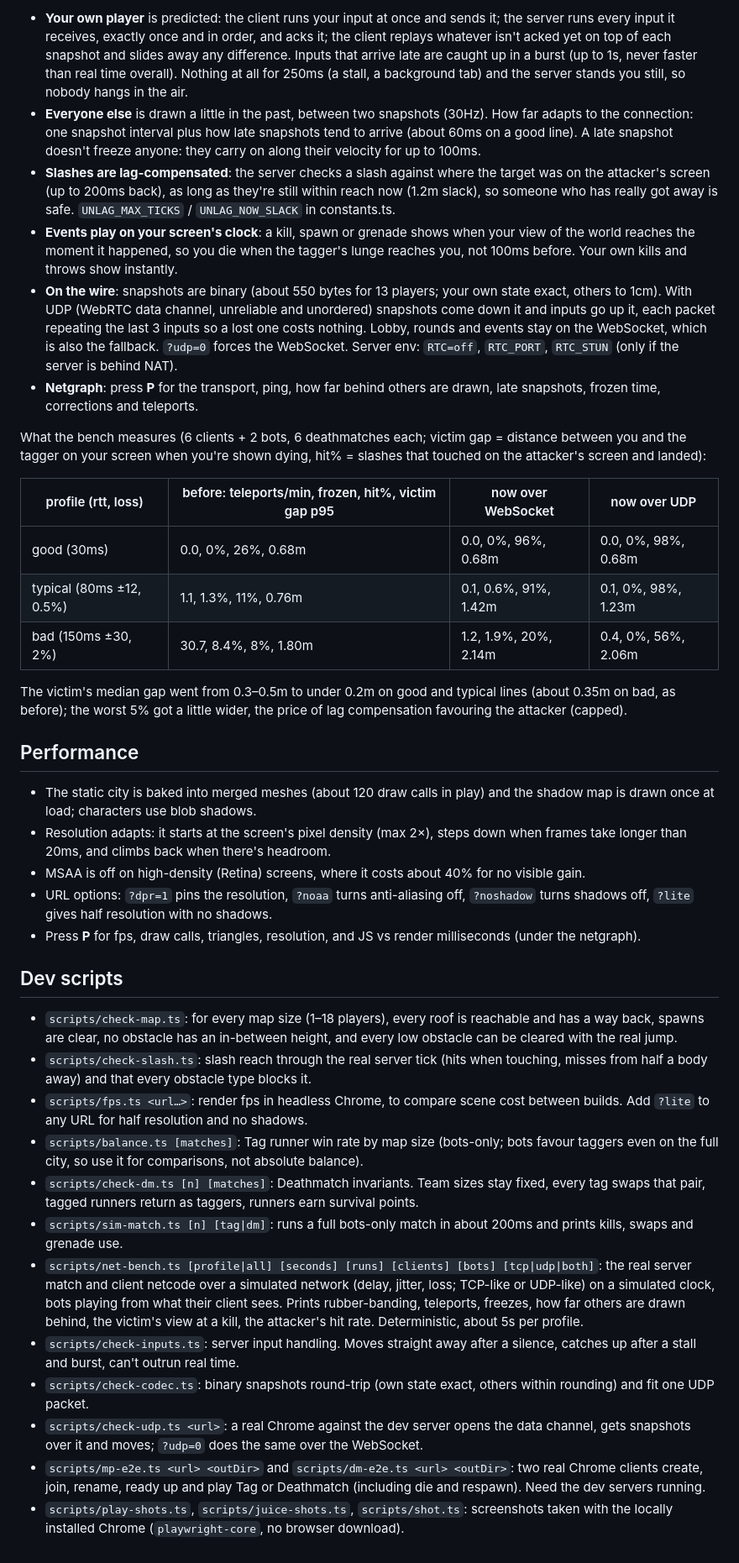
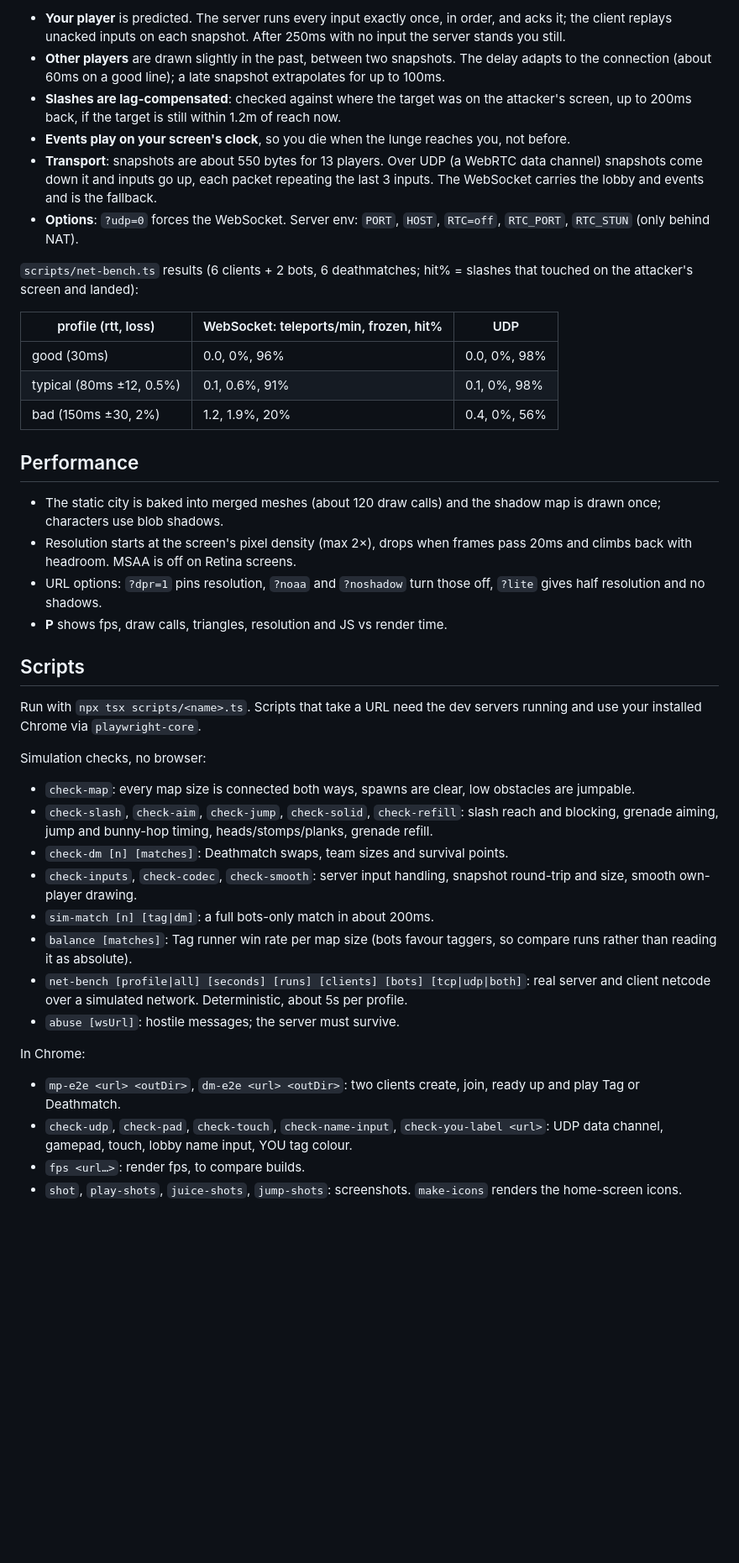
Before and after one commit to n1kben/tag, a Markdown page: README.md, the part around one of its changes. Shown at 84% size. Rendered like a GitHub page; blank space fills up the shorter version.

Commit message:
README: concise rewrite, current grenade kit, map sizes, hosting (Caddy + UDP or Funnel), all dev scripts
Co-Authored-By: Claude Opus 5.5 <noreply@anthropic.com>

```diff
--- a/README.md
+++ b/README.md
@@ -97,40 +81,42 @@ Server-authoritative at 60Hz, like CS 1.6, tuned with `scripts/net-bench.ts` (be
 
-- **Your own player** is predicted: the client runs your input at once and sends it; the server runs every input it receives, exactly once and in order, and acks it; the client replays whatever isn't acked yet on top of each snapshot and slides away any difference. Inputs that arrive late are caught up in a burst (up to 1s, never faster than real time overall). Nothing at all for 250ms (a stall, a background tab) and the server stands you still, so nobody hangs in the air.
-- **Everyone else** is drawn a little in the past, between two snapshots (30Hz). How far adapts to the connection: one snapshot interval plus how late snapshots tend to arrive (about 60ms on a good line). A late snapshot doesn't freeze anyone: they carry on along their velocity for up to 100ms.
-- **Slashes are lag-compensated**: the server checks a slash against where the target was on the attacker's screen (up to 200ms back), as long as they're still within reach now (1.2m slack), so someone who has really got away is safe. `UNLAG_MAX_TICKS` / `UNLAG_NOW_SLACK` in constants.ts.
-- **Events play on your screen's clock**: a kill, spawn or grenade shows when your view of the world reaches the moment it happened, so you die when the tagger's lunge reaches you, not 100ms before. Your own kills and throws show instantly.
-- **On the wire**: snapshots are binary (about 550 bytes for 13 players; your own state exact, others to 1cm). With UDP (WebRTC data channel, unreliable and unordered) snapshots come down it and inputs go up it, each packet repeating the last 3 inputs so a lost one costs nothing. Lobby, rounds and events stay on the WebSocket, which is also the fallback. `?udp=0` forces the WebSocket. Server env: `RTC=off`, `RTC_PORT`, `RTC_STUN` (only if the server is behind NAT).
-- **Netgraph**: press **P** for the transport, ping, how far behind others are drawn, late snapshots, frozen time, corrections and teleports.
+- **Your player** is predicted. The server runs every input exactly once, in order, and acks it; the client replays unacked inputs on each snapshot. After 250ms with no input the server stands you still.
+- **Other players** are drawn slightly in the past, between two snapshots. The delay adapts to the connection (about 60ms on a good line); a late snapshot extrapolates for up to 100ms.
+- **Slashes are lag-compensated**: checked against where the target was on the attacker's screen, up to 200ms back, if the target is still within 1.2m of reach now.
+- **Events play on your screen's clock**, so you die when the lunge reaches you, not before.
+- **Transport**: snapshots are about 550 bytes for 13 players. Over UDP (a WebRTC data channel) snapshots come down it and inputs go up, each packet repeating the last 3 inputs. The WebSocket carries the lobby and events and is the fallback.
+- **Options**: `?udp=0` forces the WebSocket. Server env: `PORT`, `HOST`, `RTC=off`, `RTC_PORT`, `RTC_STUN` (only behind NAT).
 
-What the bench measures (6 clients + 2 bots, 6 deathmatches each; victim gap = distance between you and the tagger on your screen when you're shown dying, hit% = slashes that touched on the attacker's screen and landed):
+`scripts/net-bench.ts` results (6 clients + 2 bots, 6 deathmatches; hit% = slashes that touched on the attacker's screen and landed):
 
-| profile (rtt, loss) | before: teleports/min, frozen, hit%, victim gap p95 | now over WebSocket | now over UDP |
-|---|---|---|---|
-| good (30ms) | 0.0, 0%, 26%, 0.68m | 0.0, 0%, 96%, 0.68m | 0.0, 0%, 98%, 0.68m |
-| typical (80ms ±12, 0.5%) | 1.1, 1.3%, 11%, 0.76m | 0.1, 0.6%, 91%, 1.42m | 0.1, 0%, 98%, 1.23m |
-| bad (150ms ±30, 2%) | 30.7, 8.4%, 8%, 1.80m | 1.2, 1.9%, 20%, 2.14m | 0.4, 0%, 56%, 2.06m |
-
-The victim's median gap went from 0.3–0.5m to under 0.2m on good and typical lines (about 0.35m on bad, as before); the worst 5% got a little wider, the price of lag compensation favouring the attacker (capped).
+| profile (rtt, loss) | WebSocket: teleports/min, frozen, hit% | UDP |
+|---|---|---|
+| good (30ms) | 0.0, 0%, 96% | 0.0, 0%, 98% |
+| typical (80ms ±12, 0.5%) | 0.1, 0.6%, 91% | 0.1, 0%, 98% |
+| bad (150ms ±30, 2%) | 1.2, 1.9%, 20% | 0.4, 0%, 56% |
 
 ## Performance
 
-- The static city is baked into merged meshes (about 120 draw calls in play) and the shadow map is drawn once at load; characters use blob shadows.
-- Resolution adapts: it starts at the screen's pixel density (max 2×), steps down when frames take longer than 20ms, and climbs back when there's headroom.
-- MSAA is off on high-density (Retina) screens, where it costs about 40% for no visible gain.
-- URL options: `?dpr=1` pins the resolution, `?noaa` turns anti-aliasing off, `?noshadow` turns shadows off, `?lite` gives half resolution with no shadows.
-- Press **P** for fps, draw calls, triangles, resolution, and JS vs render milliseconds (under the netgraph).
+- The static city is baked into merged meshes (about 120 draw calls) and the shadow map is drawn once; characters use blob shadows.
+- Resolution starts at the screen's pixel density (max 2×), drops when frames pass 20ms and climbs back with headroom. MSAA is off on Retina screens.
+- URL options: `?dpr=1` pins resolution, `?noaa` and `?noshadow` turn those off, `?lite` gives half resolution and no shadows.
+- **P** shows fps, draw calls, triangles, resolution and JS vs render time.
 
-## Dev scripts
+## Scripts
 
-- `scripts/check-map.ts`: for every map size (1–18 players), every roof is reachable and has a way back, spawns are clear, no obstacle has an in-between height, and every low obstacle can be cleared with the real jump.
-- `scripts/check-slash.ts`: slash reach through the real server tick (hits when touching, misses from half a body away) and that every obstacle type blocks it.
-- `scripts/fps.ts <url…>`: render fps in headless Chrome, to compare scene cost between builds. Add `?lite` to any URL for half resolution and no shadows.
-- `scripts/balance.ts [matches]`: Tag runner win rate by map size (bots-only; bots favour taggers even on the full city, so use it for comparisons, not absolute balance).
-- `scripts/check-dm.ts [n] [matches]`: Deathmatch invariants. Team sizes stay fixed, every tag swaps that pair, tagged runners return as taggers, runners earn survival points.
-- `scripts/sim-match.ts [n] [tag|dm]`: runs a full bots-only match in about 200ms and prints kills, swaps and grenade use.
-- `scripts/net-bench.ts [profile|all] [seconds] [runs] [clients] [bots] [tcp|udp|both]`: the real server match and client netcode over a simulated network (delay, jitter, loss; TCP-like or UDP-like) on a simulated clock, bots playing from what their client sees. Prints rubber-banding, teleports, freezes, how far others are drawn behind, the victim's view at a kill, the attacker's hit rate. Deterministic, about 5s per profile.
-- `scripts/check-inputs.ts`: server input handling. Moves straight away after a silence, catches up after a stall and burst, can't outrun real time.
-- `scripts/check-codec.ts`: binary snapshots round-trip (own state exact, others within rounding) and fit one UDP packet.
-- `scripts/check-udp.ts <url>`: a real Chrome against the dev server opens the data channel, gets snapshots over it and moves; `?udp=0` does the same over the WebSocket.
-- `scripts/mp-e2e.ts <url> <outDir>` and `scripts/dm-e2e.ts <url> <outDir>`: two real Chrome clients create, join, rename, ready up and play Tag or Deathmatch (including die and respawn). Need the dev servers running.
-- `scripts/play-shots.ts`, `scripts/juice-shots.ts`, `scripts/shot.ts`: screenshots taken with the locally installed Chrome (`playwright-core`, no browser download).
+Run with `npx tsx scripts/<name>.ts`. Scripts that take a URL need the dev servers running and use your installed Chrome via `playwright-core`.
+
+Simulation checks, no browser:
+- `check-map`: every map size is connected both ways, spawns are clear, low obstacles are jumpable.
+- `check-slash`, `check-aim`, `check-jump`, `check-solid`, `check-refill`: slash reach and blocking, grenade aiming, jump and bunny-hop timing, heads/stomps/planks, grenade refill.
+- `check-dm [n] [matches]`: Deathmatch swaps, team sizes and survival points.
+- `check-inputs`, `check-codec`, `check-smooth`: server input handling, snapshot round-trip and size, smooth own-player drawing.
+- `sim-match [n] [tag|dm]`: a full bots-only match in about 200ms.
+- `balance [matches]`: Tag runner win rate per map size (bots favour taggers, so compare runs rather than reading it as absolute).
+- `net-bench [profile|all] [seconds] [runs] [clients] [bots] [tcp|udp|both]`: real server and client netcode over a simulated network. Deterministic, about 5s per profile.
+- `abuse [wsUrl]`: hostile messages; the server must survive.
+
+In Chrome:
+- `mp-e2e <url> <outDir>`, `dm-e2e <url> <outDir>`: two clients create, join, ready up and play Tag or Deathmatch.
+- `check-udp`, `check-pad`, `check-touch`, `check-name-input`, `check-you-label <url>`: UDP data channel, gamepad, touch, lobby name input, YOU tag colour.
+- `fps <url…>`: render fps, to compare builds.
+- `shot`, `play-shots`, `juice-shots`, `jump-shots`: screenshots. `make-icons` renders the home-screen icons.
```
Also changed, not shown: other parts of README.md (+50 -66 lines).
